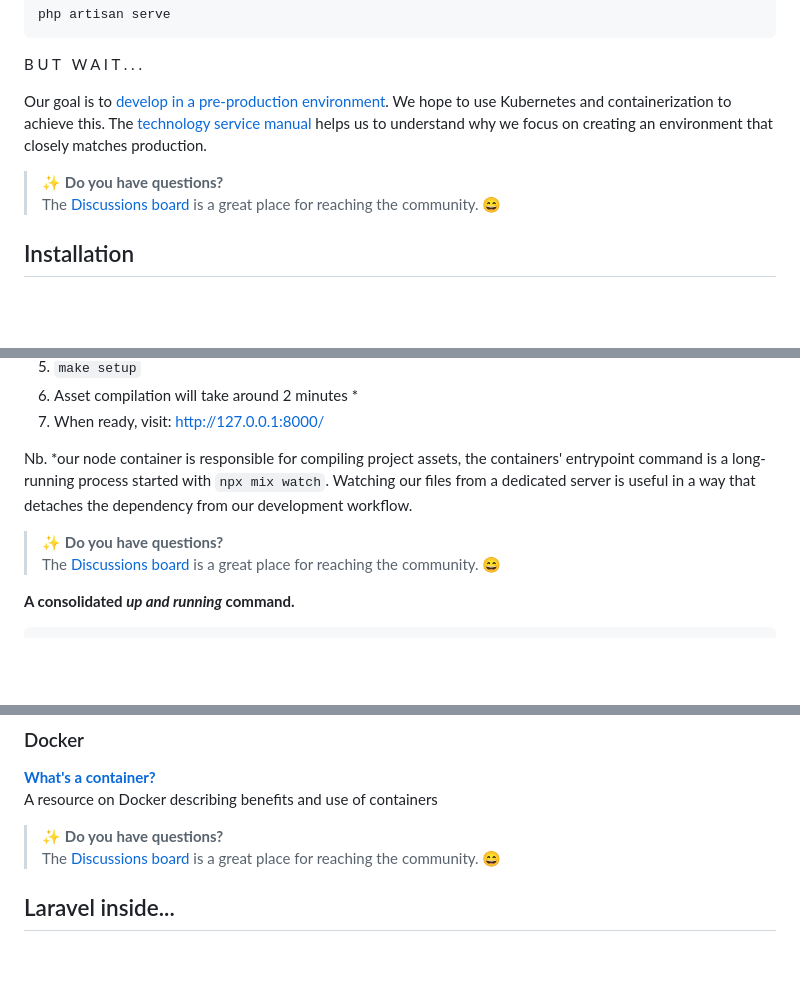
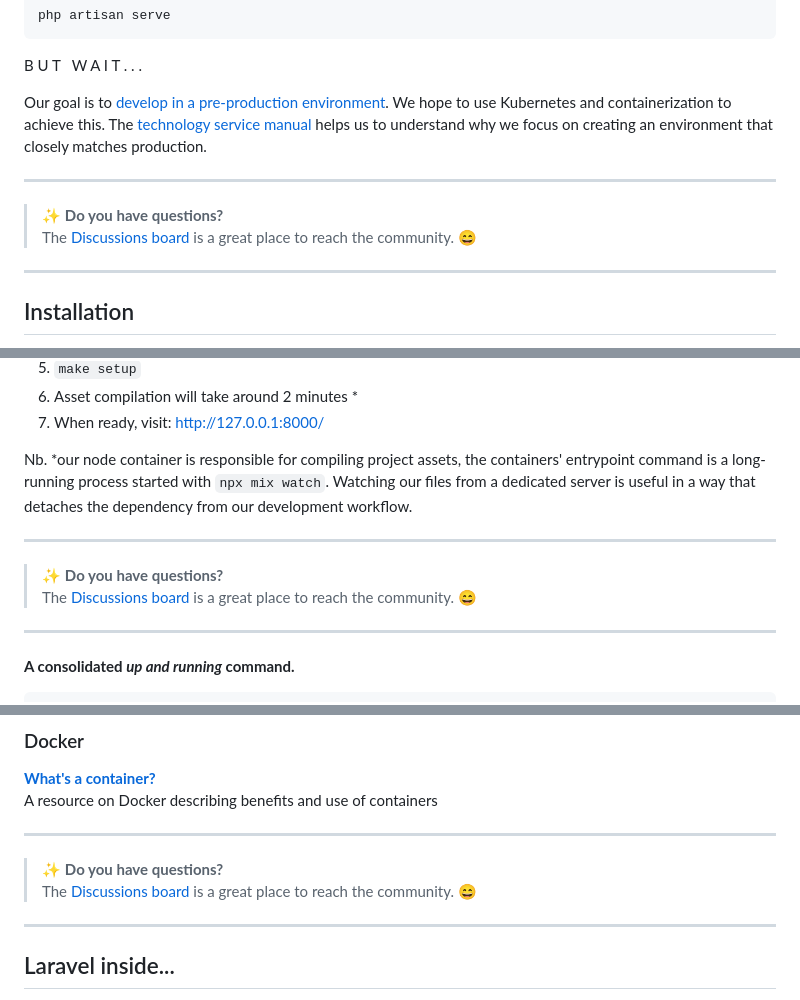
Before and after one commit to ministryofjustice/developer-playground, a Markdown page: README.md, 3 parts joined by grey strips. Rendered like a GitHub page; blank space fills up the shorter version.

Commit message:
Layout fix

```diff
--- a/README.md
+++ b/README.md
@@ -56,9 +56,11 @@ We hope to use Kubernetes and containerization to achieve this.
 The [technology service manual](https://www.gov.uk/service-manual/technology) helps us to understand why we focus on
 creating an environment that closely matches production.
 
+---
 > :sparkles: **Do you have questions?**<br>
-> The [Discussions board](https://github.com/ministryofjustice/developer-playground/discussions) is a great place for
-> reaching the community. :smile:
+> The [Discussions board](https://github.com/ministryofjustice/developer-playground/discussions) is a great place to
+> reach the community. :smile:
+---
 
 ## Installation
 
@@ -80,9 +82,11 @@ Nb. *our node container is responsible for compiling project assets, the contain
 long-running process started with `npx mix watch`. Watching our files from a dedicated server is useful in a way that
 detaches the dependency from our development workflow.
 
+---
 > :sparkles: **Do you have questions?**<br>
-> The [Discussions board](https://github.com/ministryofjustice/developer-playground/discussions) is a great place for
-> reaching the community. :smile:
+> The [Discussions board](https://github.com/ministryofjustice/developer-playground/discussions) is a great place to
+> reach the community. :smile:
+---
 
 **A consolidated _up and running_ command.**
 
@@ -121,9 +125,11 @@ Test Driven Development gives us a safety net
 **[What's a container?](https://www.docker.com/resources/what-container/)**<br>
 A resource on Docker describing benefits and use of containers
 
+---
 > :sparkles: **Do you have questions?**<br>
-> The [Discussions board](https://github.com/ministryofjustice/developer-playground/discussions) is a great place for
-> reaching the community. :smile:
+> The [Discussions board](https://github.com/ministryofjustice/developer-playground/discussions) is a great place to
+> reach the community. :smile:
+---
 
 ## Laravel inside...
 
```
